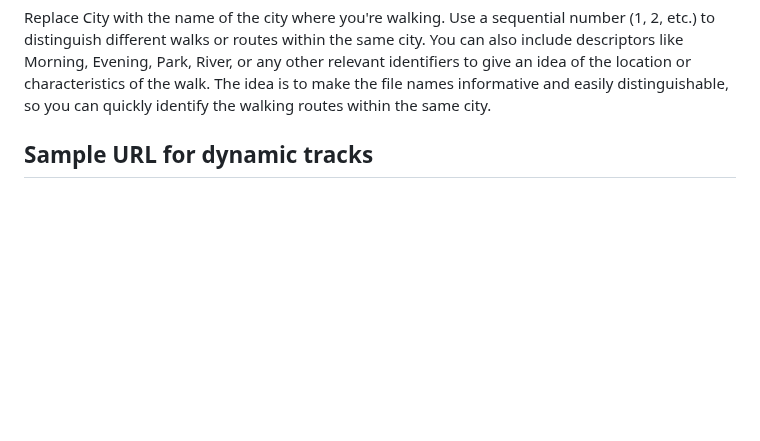
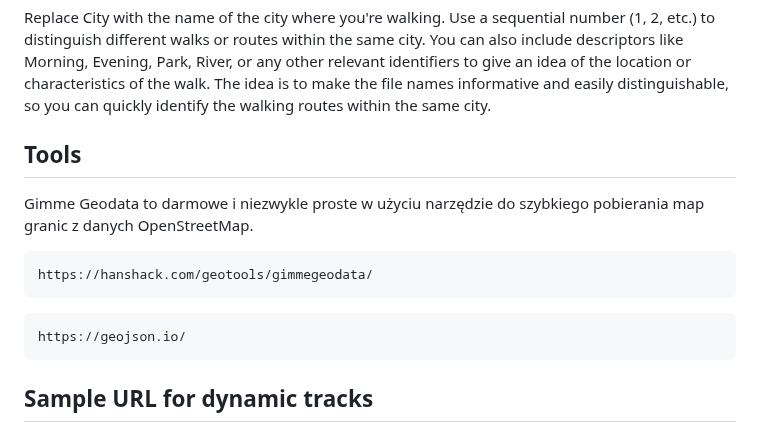
Before and after one commit to mpraz/gpx-tracks, a Markdown page: README.md, the part around the change. Drawn GitHub-style; blank space fills up the shorter version.

````diff
--- a/README.md
+++ b/README.md
@@ -87,6 +87,16 @@ Use a sequential number (1, 2, etc.) to distinguish different walks or routes wi
 You can also include descriptors like Morning, Evening, Park, River, or any other relevant identifiers to give an idea of the location or characteristics of the walk.
 The idea is to make the file names informative and easily distinguishable, so you can quickly identify the walking routes within the same city.
 
+## Tools
+
+Gimme Geodata to darmowe i niezwykle proste w użyciu narzędzie do szybkiego pobierania map granic z danych OpenStreetMap.
+```
+https://hanshack.com/geotools/gimmegeodata/
+```
+
+```
+https://geojson.io/
+```
 
 
 ## Sample URL for dynamic tracks
````
